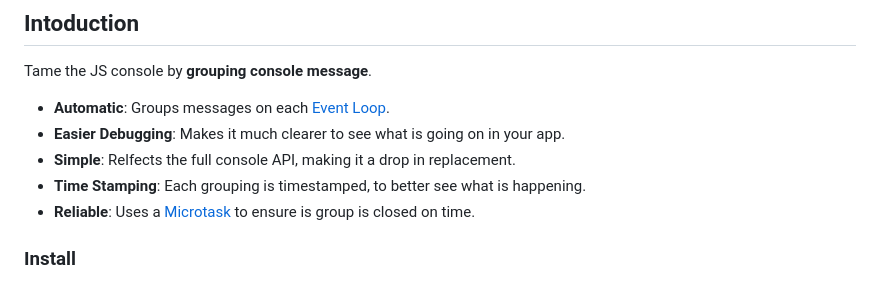
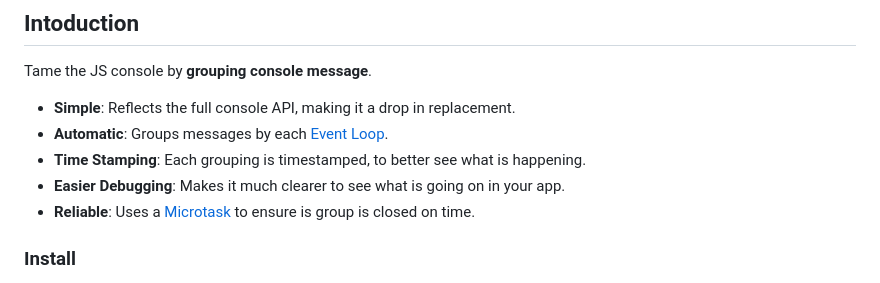
Before and after one commit to davidjbradshaw/auto-console-group, a Markdown page: README.md, the part around the change. Rendered like a GitHub page.

```diff
--- a/README.md
+++ b/README.md
@@ -4,10 +4,10 @@
 
 Tame the JS console by **grouping console message**.
 
- * **Automatic**: Groups messages on each [Event Loop](https://developer.mozilla.org/en-US/docs/Web/JavaScript/Event_loop).
+ * **Simple**: Reflects the full console API, making it a drop in replacement.
+ * **Automatic**: Groups messages by each [Event Loop](https://developer.mozilla.org/en-US/docs/Web/JavaScript/Event_loop).
+ * **Time Stamping**: Each grouping is timestamped, to better see what is happening.
  * **Easier Debugging**: Makes it much clearer to see what is going on in your app.
- * **Simple**: Relfects the full console API, making it a drop in replacement.
- * **Time Stamping**: Each grouping is timestamped, to better see what is happening.
  * **Reliable**: Uses a [Microtask](https://developer.mozilla.org/en-US/docs/Web/API/HTML_DOM_API/Microtask_guide/In_depth) to ensure is group is closed on time.
 
 
```
